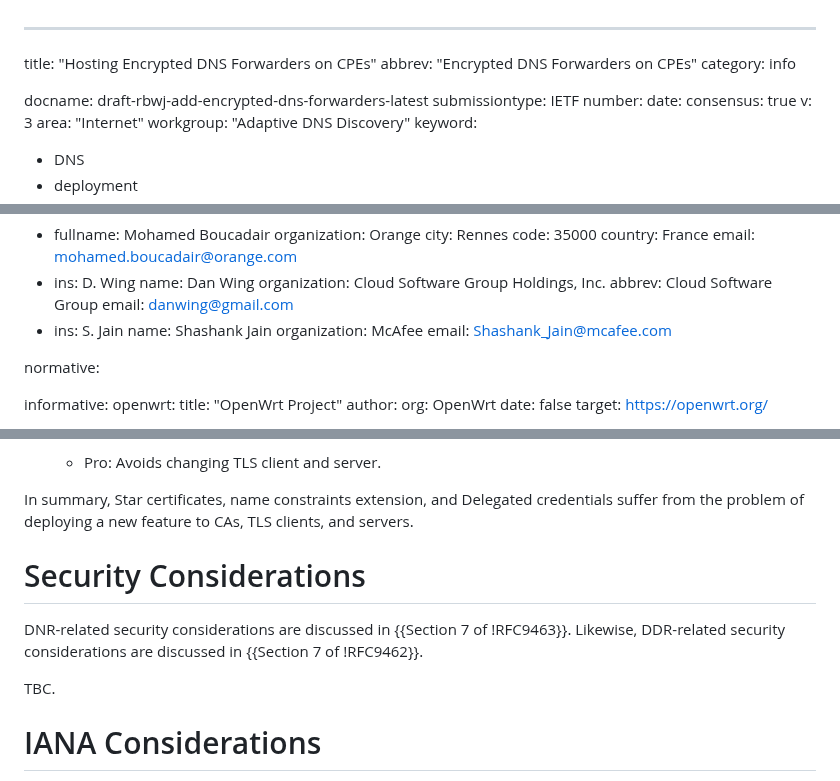
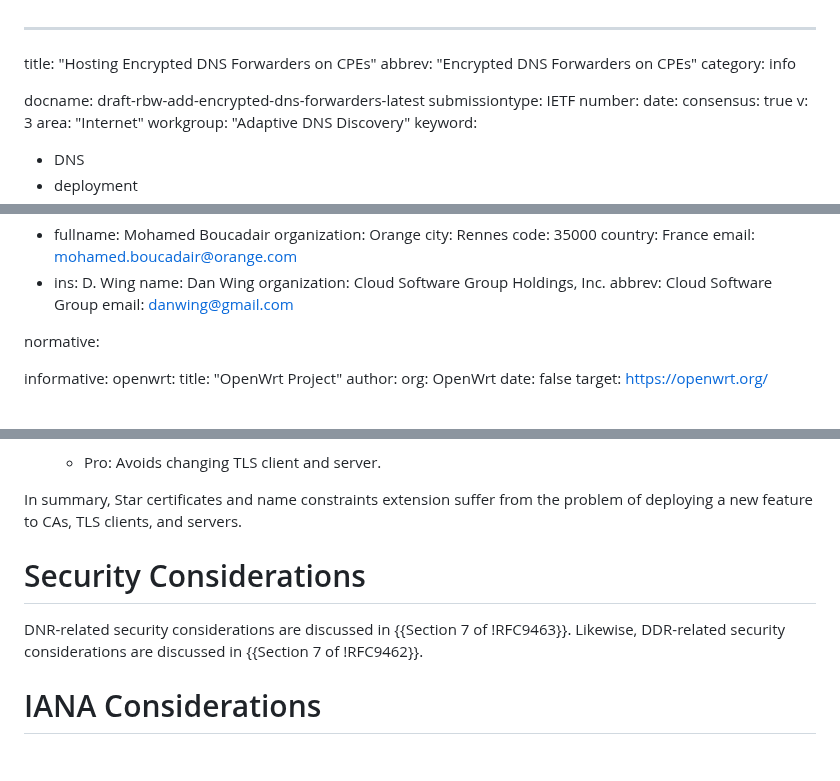
Before and after one commit to boucadair/encrypted-dns-forwarders, a Markdown page: draft-rbwj-add-encrypted-dns-forwarders.md, 3 parts joined by grey strips. Drawn GitHub-style; blank space fills up the shorter version.

```diff
--- a/draft-rbwj-add-encrypted-dns-forwarders.md
+++ b/draft-rbwj-add-encrypted-dns-forwarders.md
@@ -3,7 +3,7 @@ title: "Hosting Encrypted DNS Forwarders on CPEs"
 abbrev: "Encrypted DNS Forwarders on CPEs"
 category: info
 
-docname: draft-rbwj-add-encrypted-dns-forwarders-latest
+docname: draft-rbw-add-encrypted-dns-forwarders-latest
 submissiontype: IETF
 number:
 date:
@@ -37,11 +37,6 @@ author:
     organization: Cloud Software Group Holdings, Inc.
     abbrev: Cloud Software Group
     email: danwing@gmail.com
- -
-    ins: S. Jain
-    name: Shashank Jain
-    organization: McAfee
-    email: Shashank_Jain@mcafee.com
 
 normative:
 
@@ -349,17 +341,14 @@ offerings with local services.
 
       -  Pro: Avoids changing TLS client and server.
 
-   In summary, Star certificates, name constraints extension, and
-   Delegated credentials suffer from the problem of deploying a new
-   feature to CAs, TLS clients, and servers.
+   In summary, Star certificates and name constraints extension suffer from
+   the problem of deploying a new feature to CAs, TLS clients, and servers.
 
 # Security Considerations
 
    DNR-related security considerations are discussed in
    {{Section 7 of !RFC9463}}.  Likewise, DDR-related security considerations
    are discussed in {{Section 7 of !RFC9462}}.
-
-   TBC.
 
 # IANA Considerations
 
```
Also changed, not shown: other parts of draft-rbwj-add-encrypted-dns-forwarders.md (+0 -3 lines).
